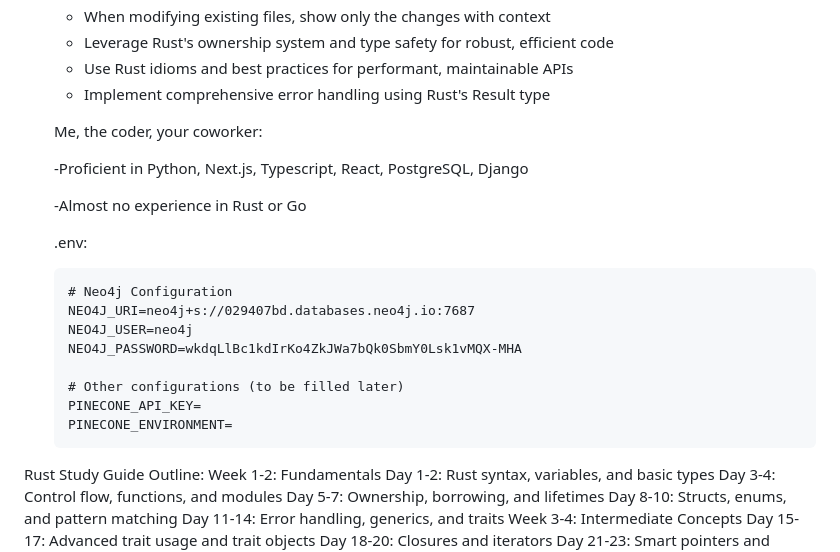
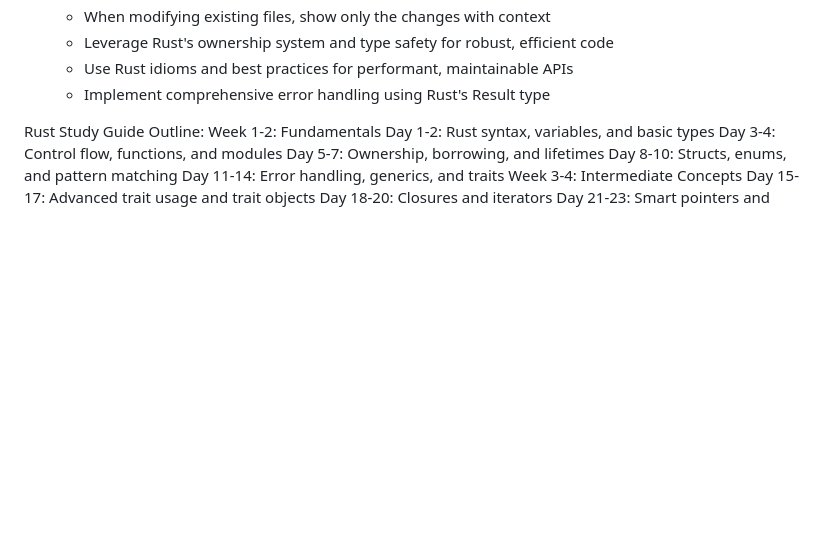
Before and after one commit to cooperability/BMX-bookmark-extractor, a Markdown page: PRD.md, the part around the change. Drawn GitHub-style; blank space fills up the shorter version.

````diff
--- a/PRD.md
+++ b/PRD.md
@@ -76,25 +76,6 @@
     - Use Rust idioms and best practices for performant, maintainable APIs
     - Implement comprehensive error handling using Rust's Result type
 
-    Me, the coder, your coworker:
-
-    -Proficient in Python, Next.js, Typescript, React, PostgreSQL, Django
-
-    -Almost no experience in Rust or Go
-
-    .env:
-
-    ```
-    # Neo4j Configuration
-    NEO4J_URI=neo4j+s://029407bd.databases.neo4j.io:7687
-    NEO4J_USER=neo4j
-    NEO4J_PASSWORD=wkdqLlBc1kdIrKo4ZkJWa7bQk0SbmY0Lsk1vMQX-MHA
-
-    # Other configurations (to be filled later)
-    PINECONE_API_KEY=
-    PINECONE_ENVIRONMENT=
-    ```
-
 
 Rust Study Guide Outline:
 Week 1-2: Fundamentals
````
